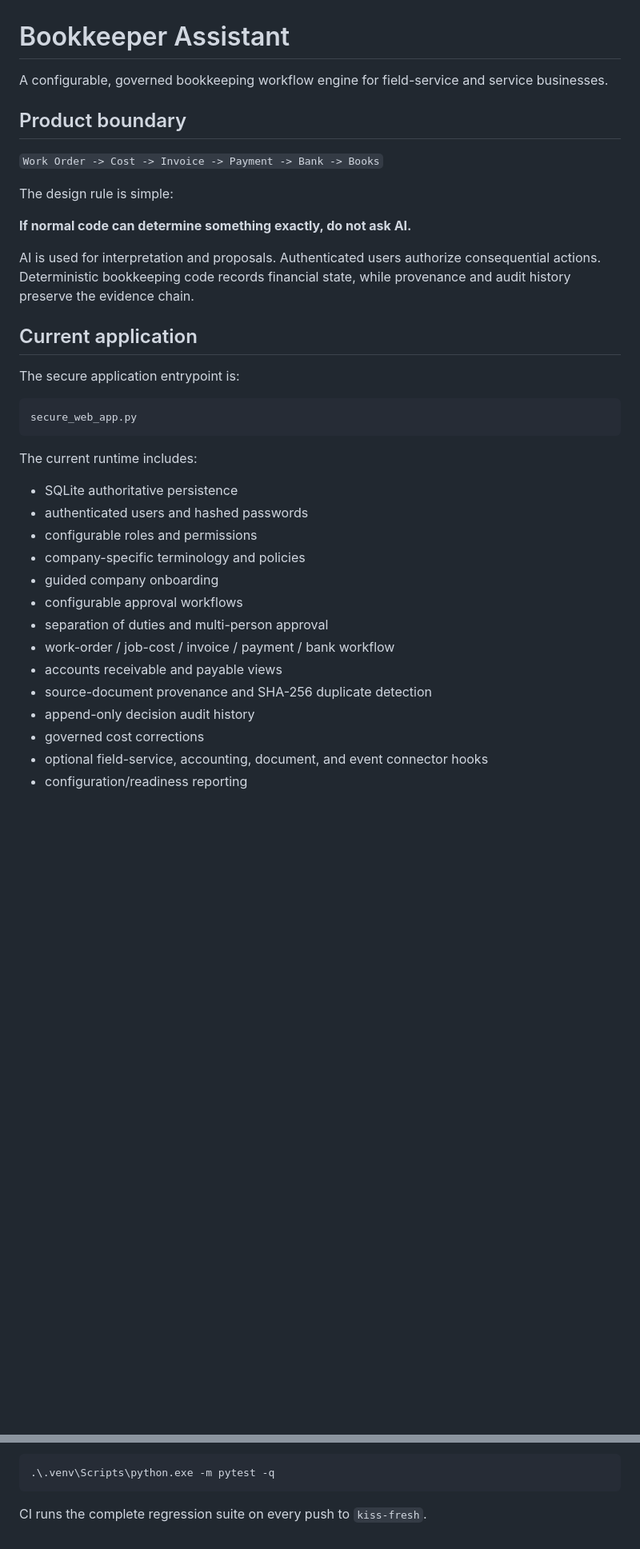
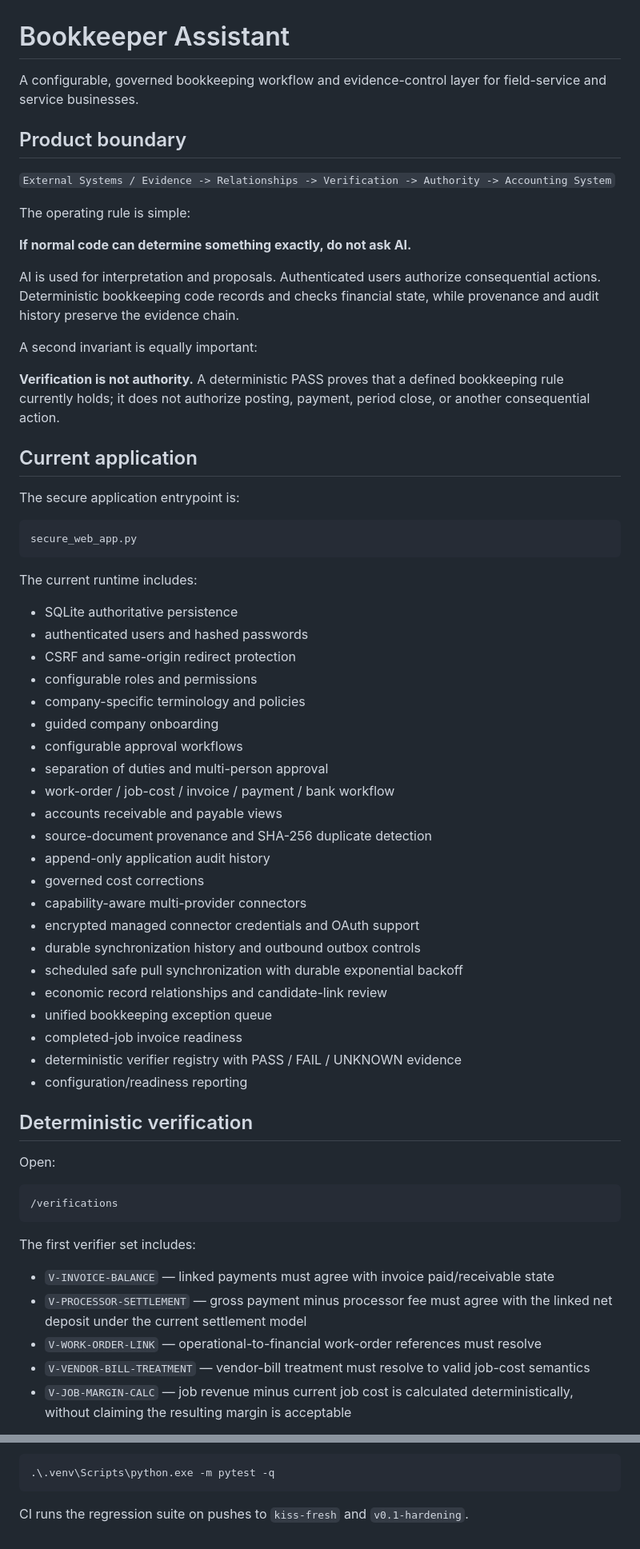
Before and after one commit to noeticanlabs/Bookkeeping-assistant-, a Markdown page: README.md, 2 parts joined by grey strips. Shown at 80% size. Drawn GitHub-style; blank space fills up the shorter version.

Commit message:
Document deterministic verification and current hardening architecture

````diff
--- a/README.md
+++ b/README.md
@@ -1,16 +1,20 @@
 # Bookkeeper Assistant
 
-A configurable, governed bookkeeping workflow engine for field-service and service businesses.
+A configurable, governed bookkeeping workflow and evidence-control layer for field-service and service businesses.
 
 ## Product boundary
 
-`Work Order -> Cost -> Invoice -> Payment -> Bank -> Books`
+`External Systems / Evidence -> Relationships -> Verification -> Authority -> Accounting System`
 
-The design rule is simple:
+The operating rule is simple:
 
 **If normal code can determine something exactly, do not ask AI.**
 
-AI is used for interpretation and proposals. Authenticated users authorize consequential actions. Deterministic bookkeeping code records financial state, while provenance and audit history preserve the evidence chain.
+AI is used for interpretation and proposals. Authenticated users authorize consequential actions. Deterministic bookkeeping code records and checks financial state, while provenance and audit history preserve the evidence chain.
+
+A second invariant is equally important:
+
+**Verification is not authority.** A deterministic PASS proves that a defined bookkeeping rule currently holds; it does not authorize posting, payment, period close, or another consequential action.
 
 ## Current application
 
@@ -24,6 +28,7 @@ The current runtime includes:
 
 - SQLite authoritative persistence
 - authenticated users and hashed passwords
+- CSRF and same-origin redirect protection
 - configurable roles and permissions
 - company-specific terminology and policies
 - guided company onboarding
@@ -32,7 +37,31 @@ The current runtime includes:
 - work-order / job-cost / invoice / payment / bank workflow
 - accounts receivable and payable views
 - source-document provenance and SHA-256 duplicate detection
-- append-only decision audit history
+- append-only application audit history
 - governed cost corrections
-- optional field-service, accounting, document, and event connector hooks
+- capability-aware multi-provider connectors
+- encrypted managed connector credentials and OAuth support
+- durable synchronization history and outbound outbox controls
+- scheduled safe pull synchronization with durable exponential backoff
+- economic record relationships and candidate-link review
+- unified bookkeeping exception queue
+- completed-job invoice readiness
+- deterministic verifier registry with PASS / FAIL / UNKNOWN evidence
 - configuration/readiness reporting
+
+## Deterministic verification
+
+Open:
+
+```text
+/verifications
+```
+
+The first verifier set includes:
+
+- `V-INVOICE-BALANCE` — linked payments must agree with invoice paid/receivable state
+- `V-PROCESSOR-SETTLEMENT` — gross payment minus processor fee must agree with the linked net deposit under the current settlement model
+- `V-WORK-ORDER-LINK` — operational-to-financial work-order references must resolve
+- `V-VENDOR-BILL-TREATMENT` — vendor-bill treatment must resolve to valid job-cost semantics
+- `V-JOB-MARGIN-CALC` — job revenue minus current job cost is calculated deterministically, without claiming the resulting margin is acceptable
+
@@ -155,4 +190,4 @@ Windows:
 .\.venv\Scripts\python.exe -m pytest -q
 ```
 
-CI runs the complete regression suite on every push to `kiss-fresh`.
+CI runs the regression suite on pushes to `kiss-fresh` and `v0.1-hardening`.
````
Also changed, not shown: other parts of README.md (+18 -12 lines).
